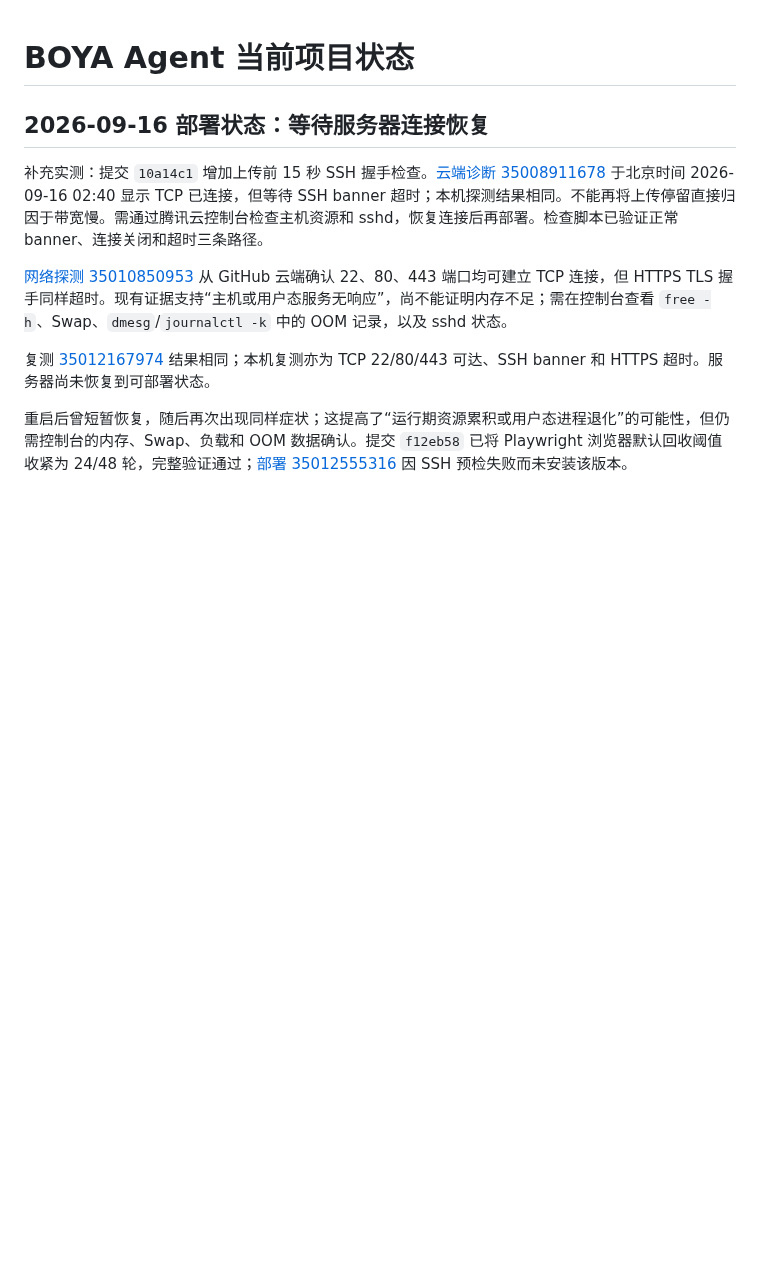
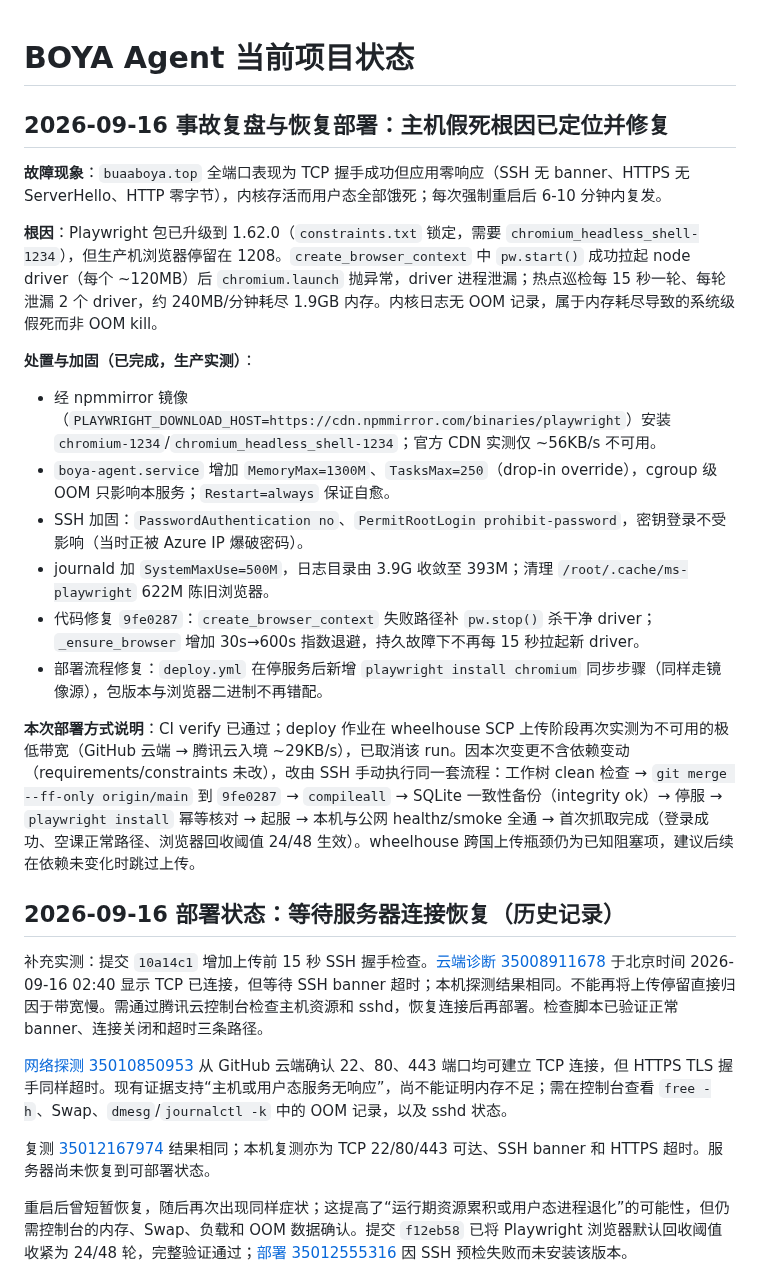
Before and after one commit to 2725238326/boya-agent, a Markdown page: docs/project/PROJECT_STATUS.md, the part around the change. Rendered like a GitHub page; blank space fills up the shorter version.

Commit message:
docs: record outage root cause and recovery

```diff
--- a/docs/project/PROJECT_STATUS.md
+++ b/docs/project/PROJECT_STATUS.md
@@ -1,6 +1,22 @@
 # BOYA Agent 当前项目状态
 
-## 2026-09-16 部署状态：等待服务器连接恢复
+## 2026-09-16 事故复盘与恢复部署：主机假死根因已定位并修复
+
+**故障现象**：`buaaboya.top` 全端口表现为 TCP 握手成功但应用零响应（SSH 无 banner、HTTPS 无 ServerHello、HTTP 零字节），内核存活而用户态全部饿死；每次强制重启后 6-10 分钟内复发。
+
+**根因**：Playwright 包已升级到 1.62.0（`constraints.txt` 锁定，需要 `chromium_headless_shell-1234`），但生产机浏览器停留在 1208。`create_browser_context` 中 `pw.start()` 成功拉起 node driver（每个 ~120MB）后 `chromium.launch` 抛异常，driver 进程泄漏；热点巡检每 15 秒一轮、每轮泄漏 2 个 driver，约 240MB/分钟耗尽 1.9GB 内存。内核日志无 OOM 记录，属于内存耗尽导致的系统级假死而非 OOM kill。
+
+**处置与加固（已完成，生产实测）**：
+- 经 npmmirror 镜像（`PLAYWRIGHT_DOWNLOAD_HOST=https://cdn.npmmirror.com/binaries/playwright`）安装 `chromium-1234`/`chromium_headless_shell-1234`；官方 CDN 实测仅 ~56KB/s 不可用。
+- `boya-agent.service` 增加 `MemoryMax=1300M`、`TasksMax=250`（drop-in override），cgroup 级 OOM 只影响本服务；`Restart=always` 保证自愈。
+- SSH 加固：`PasswordAuthentication no`、`PermitRootLogin prohibit-password`，密钥登录不受影响（当时正被 Azure IP 爆破密码）。
+- journald 加 `SystemMaxUse=500M`，日志目录由 3.9G 收敛至 393M；清理 `/root/.cache/ms-playwright` 622M 陈旧浏览器。
+- 代码修复 `9fe0287`：`create_browser_context` 失败路径补 `pw.stop()` 杀干净 driver；`_ensure_browser` 增加 30s→600s 指数退避，持久故障下不再每 15 秒拉起新 driver。
+- 部署流程修复：`deploy.yml` 在停服务后新增 `playwright install chromium` 同步步骤（同样走镜像源），包版本与浏览器二进制不再错配。
+
+**本次部署方式说明**：CI verify 已通过；deploy 作业在 wheelhouse SCP 上传阶段再次实测为不可用的极低带宽（GitHub 云端 → 腾讯云入境 ~29KB/s），已取消该 run。因本次变更不含依赖变动（requirements/constraints 未改），改由 SSH 手动执行同一套流程：工作树 clean 检查 → `git merge --ff-only origin/main` 到 `9fe0287` → `compileall` → SQLite 一致性备份（integrity ok）→ 停服 → `playwright install` 幂等核对 → 起服 → 本机与公网 healthz/smoke 全通 → 首次抓取完成（登录成功、空课正常路径、浏览器回收阈值 24/48 生效）。wheelhouse 跨国上传瓶颈仍为已知阻塞项，建议后续在依赖未变化时跳过上传。
+
+## 2026-09-16 部署状态：等待服务器连接恢复（历史记录）
 
 补充实测：提交 `10a14c1` 增加上传前 15 秒 SSH 握手检查。[云端诊断 35008911678](https://github.com/2725238326/boya-agent/actions/runs/35008911678) 于北京时间 2026-09-16 02:40 显示 TCP 已连接，但等待 SSH banner 超时；本机探测结果相同。不能再将上传停留直接归因于带宽慢。需通过腾讯云控制台检查主机资源和 sshd，恢复连接后再部署。检查脚本已验证正常 banner、连接关闭和超时三条路径。
 
```
